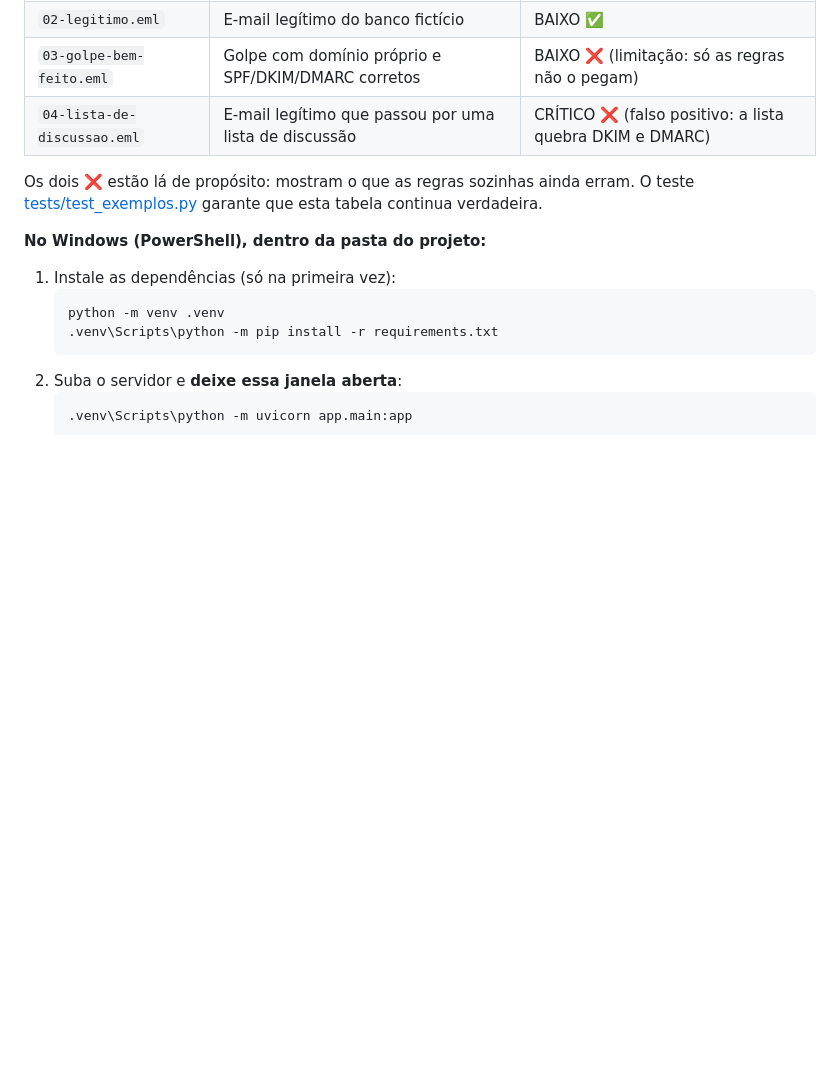
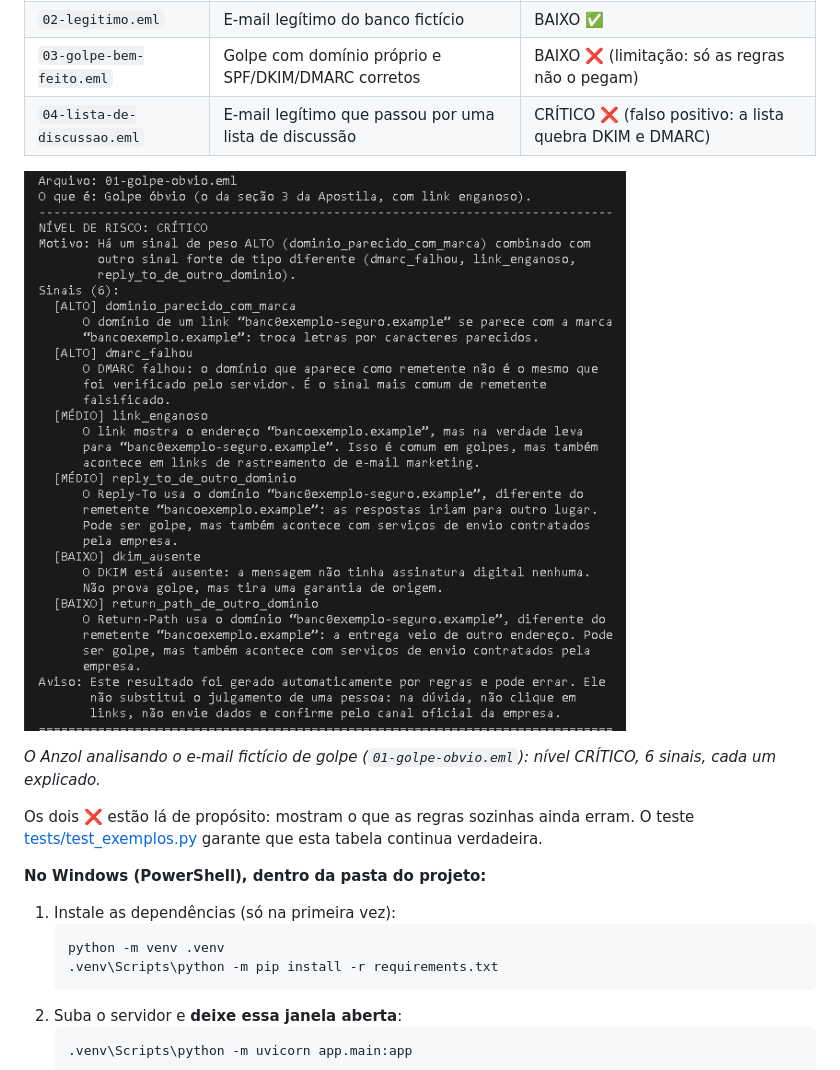
Before and after one commit to Peroba-7/anzol, a Markdown page: README.md, the part around the change. GitHub-like rendering; pictures changed too: docs/img/golpe-obvio.png (added); blank space fills up the shorter version.

Commit message:
Adiciona imagem da demonstração ao README
Mostra a saída do Anzol para o e-mail fictício de golpe (nível CRÍTICO, 6 sinais).

Co-Authored-By: Claude Opus 5.5 <noreply@anthropic.com>

```diff
--- a/README.md
+++ b/README.md
@@ -31,6 +31,10 @@ script [scripts/testar.py](scripts/testar.py) envia cada um ao Anzol e mostra o
 | `02-legitimo.eml` | E-mail legítimo do banco fictício | BAIXO ✅ |
 | `03-golpe-bem-feito.eml` | Golpe com domínio próprio e SPF/DKIM/DMARC corretos | BAIXO ❌ (limitação: só as regras não o pegam) |
 | `04-lista-de-discussao.eml` | E-mail legítimo que passou por uma lista de discussão | CRÍTICO ❌ (falso positivo: a lista quebra DKIM e DMARC) |
+
+![Saída do Anzol para o e-mail fictício de golpe: nível CRÍTICO com 6 sinais](docs/img/golpe-obvio.png)
+
+*O Anzol analisando o e-mail fictício de golpe (`01-golpe-obvio.eml`): nível CRÍTICO, 6 sinais, cada um explicado.*
 
 Os dois ❌ estão lá de propósito: mostram o que as regras sozinhas ainda erram.
 O teste [tests/test_exemplos.py](tests/test_exemplos.py) garante que esta tabela continua verdadeira.
```
